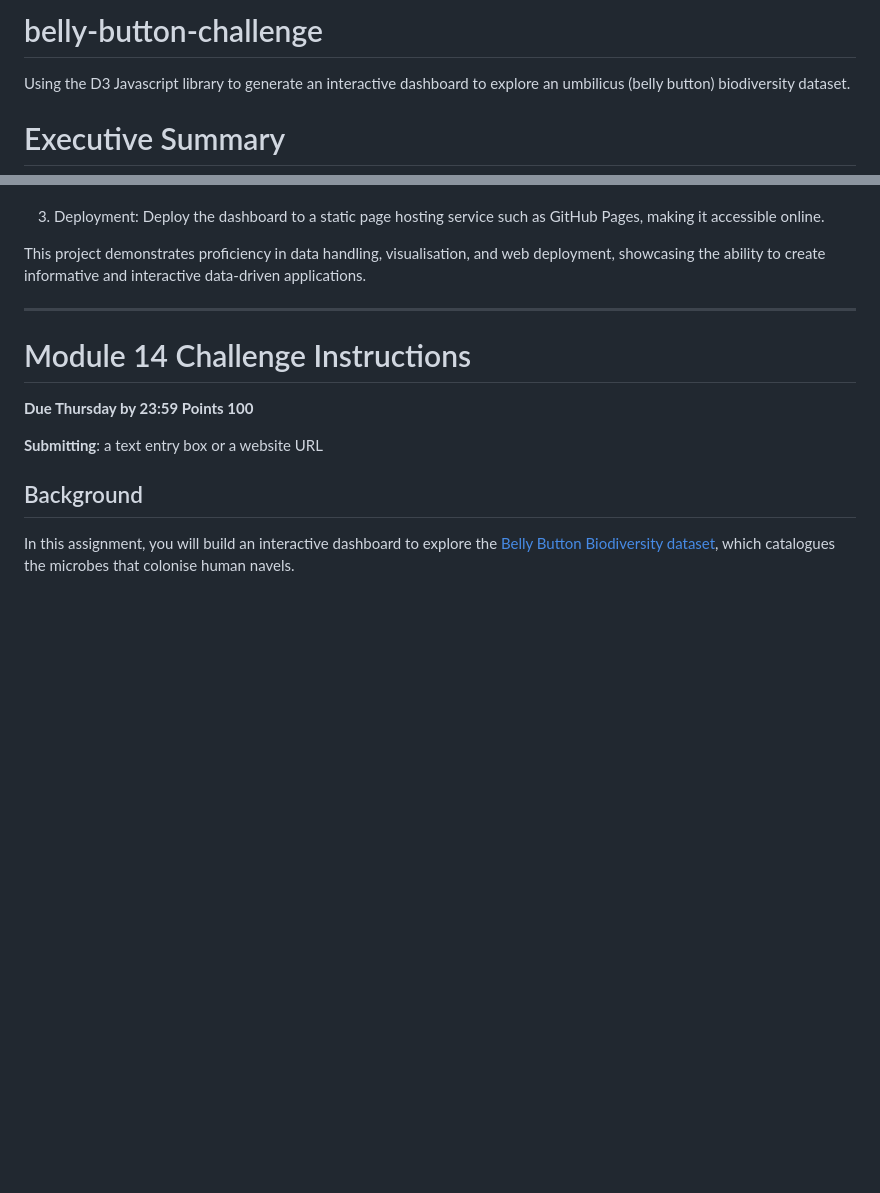
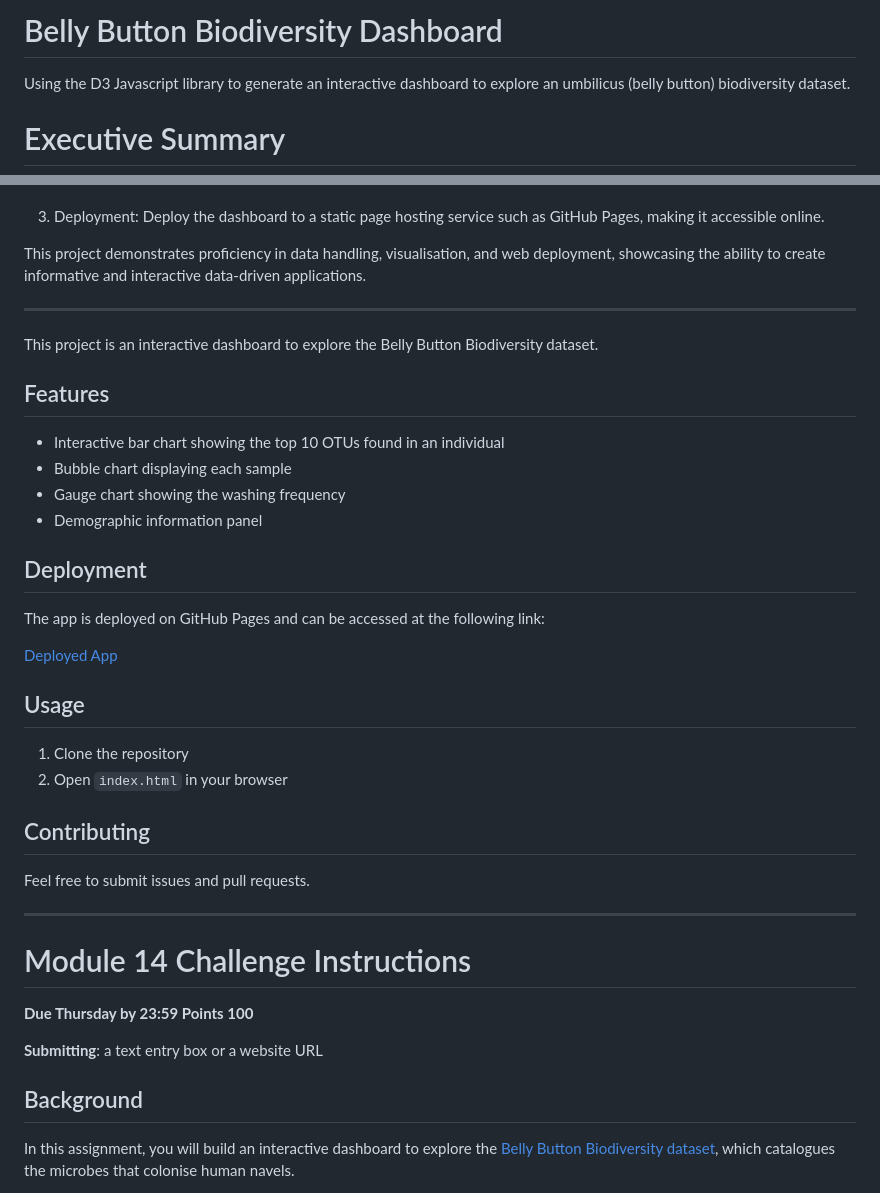
Before and after one commit to Whereiswendy/belly-button-challenge, a Markdown page: README.md, 2 parts joined by grey strips. Drawn GitHub-style; blank space fills up the shorter version.

```diff
--- a/README.md
+++ b/README.md
@@ -1,4 +1,4 @@
-# belly-button-challenge
+# Belly Button Biodiversity Dashboard
 Using the D3 Javascript library to generate an interactive dashboard to explore an umbilicus (belly button) biodiversity dataset.
 
 # Executive Summary
@@ -17,6 +17,32 @@ The primary objectives of this project are:
 3. Deployment: Deploy the dashboard to a static page hosting service such as GitHub Pages, making it accessible online.
 
 This project demonstrates proficiency in data handling, visualisation, and web deployment, showcasing the ability to create informative and interactive data-driven applications.
+
+---
+
+This project is an interactive dashboard to explore the Belly Button Biodiversity dataset.
+
+## Features
+
+- Interactive bar chart showing the top 10 OTUs found in an individual
+- Bubble chart displaying each sample
+- Gauge chart showing the washing frequency
+- Demographic information panel
+
+## Deployment
+
+The app is deployed on GitHub Pages and can be accessed at the following link:
+
+[Deployed App](https://USERNAME.github.io/REPOSITORY/)
+
+## Usage
+
+1. Clone the repository
+2. Open `index.html` in your browser
+
+## Contributing
+
+Feel free to submit issues and pull requests.
 
 ---
 
```
